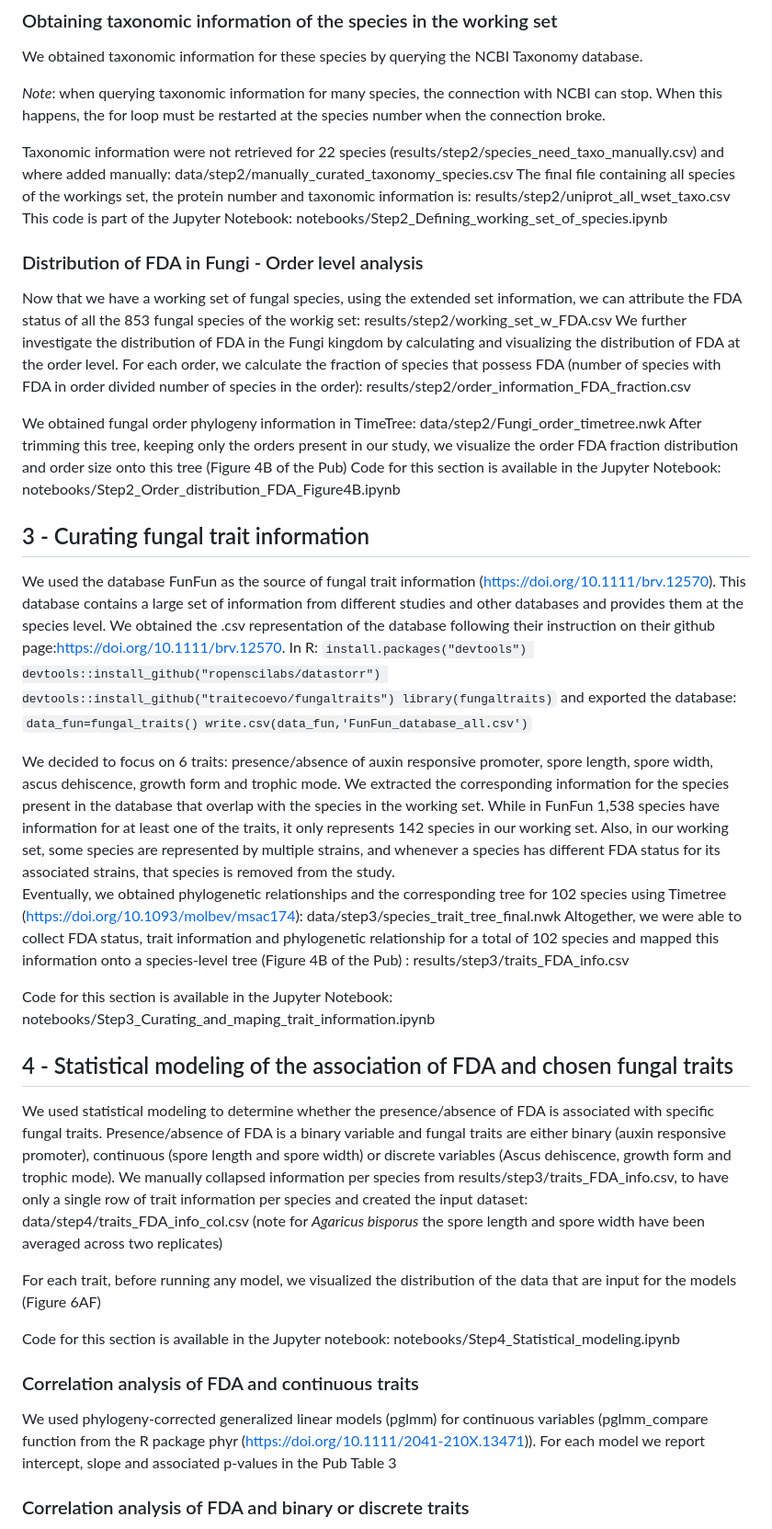
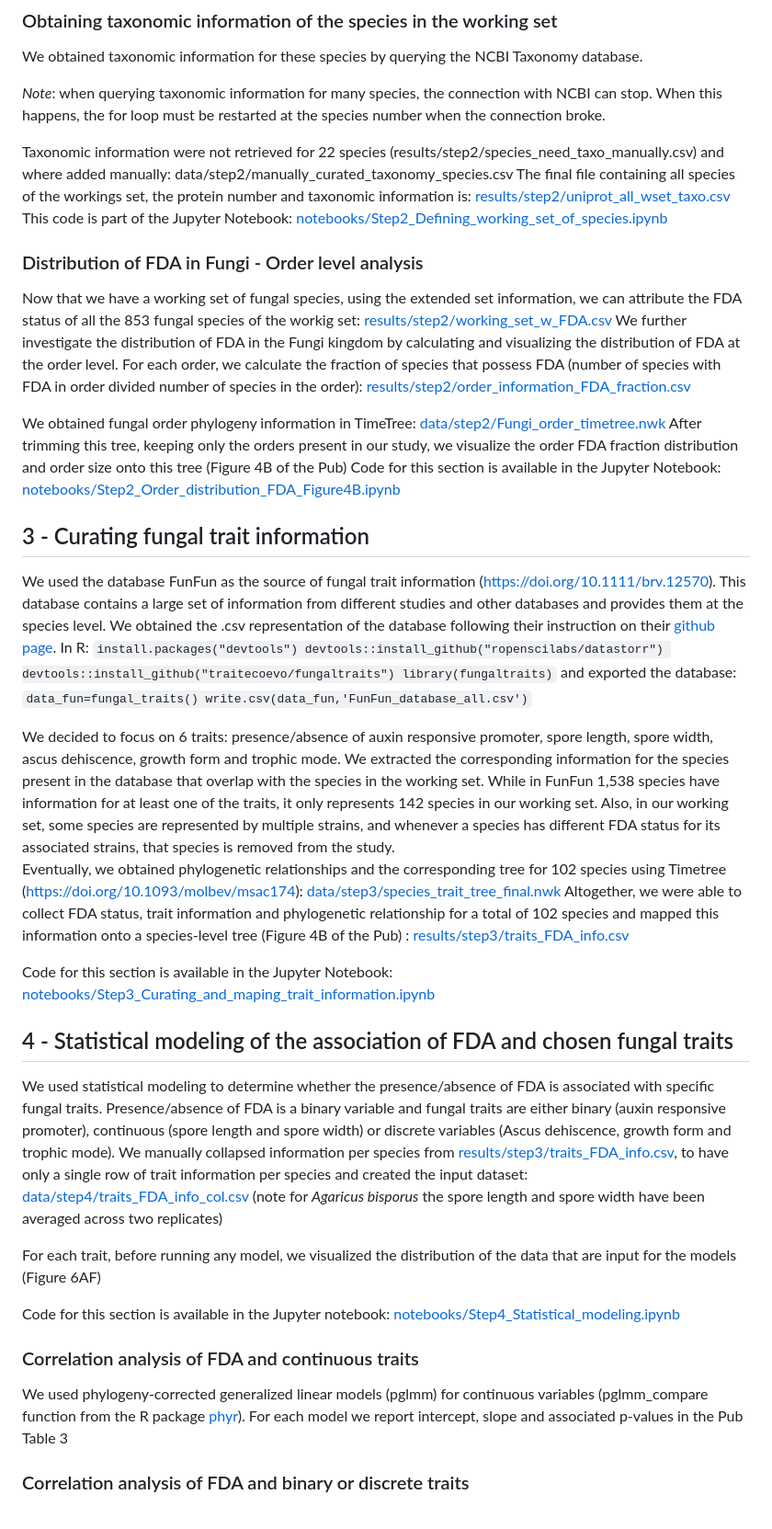
Before and after one commit to Arcadia-Science/Fungal-Secondary-Actin-Pilot, a Markdown page: README.md, the part around the change. Shown at 92% size. Drawn GitHub-style.

Commit message:
Apply suggestions from code review: batch 1
Signed-off-by: Taylor Reiter <taylorreiter@gmail.com>

```diff
--- a/README.md
+++ b/README.md
@@ -55,20 +55,20 @@ We obtained taxonomic information for these species by querying the NCBI Taxonom
 *Note*: when querying taxonomic information for many species, the connection with NCBI can stop. When this happens, the for loop must be restarted at the species number when the connection broke.
 
 Taxonomic information were not retrieved for 22 species (results/step2/species_need_taxo_manually.csv) and where added manually: data/step2/manually_curated_taxonomy_species.csv
-The final file containing all species of the workings set, the protein number and taxonomic information is: results/step2/uniprot_all_wset_taxo.csv
-This code is part of the Jupyter Notebook: notebooks/Step2_Defining_working_set_of_species.ipynb
+The final file containing all species of the workings set, the protein number and taxonomic information is: [results/step2/uniprot_all_wset_taxo.csv](results/step2/uniprot_all_wset_taxo.csv)
+This code is part of the Jupyter Notebook: [notebooks/Step2_Defining_working_set_of_species.ipynb](notebooks/Step2_Defining_working_set_of_species.ipynb)
 
 ### Distribution of FDA in Fungi - Order level analysis
-Now that we have a working set of fungal species, using the extended set information, we can attribute the FDA status of all the 853 fungal species of the workig set: results/step2/working_set_w_FDA.csv
-We further investigate the distribution of FDA in the Fungi kingdom by calculating and visualizing the distribution of FDA at the order level. For each order, we calculate the fraction of species that possess FDA (number of species with FDA in order divided number of species in the order): results/step2/order_information_FDA_fraction.csv
+Now that we have a working set of fungal species, using the extended set information, we can attribute the FDA status of all the 853 fungal species of the workig set: [results/step2/working_set_w_FDA.csv](results/step2/working_set_w_FDA.csv)
+We further investigate the distribution of FDA in the Fungi kingdom by calculating and visualizing the distribution of FDA at the order level. For each order, we calculate the fraction of species that possess FDA (number of species with FDA in order divided number of species in the order): [results/step2/order_information_FDA_fraction.csv](results/step2/order_information_FDA_fraction.csv)
 
-We obtained fungal order phylogeny information in TimeTree: data/step2/Fungi_order_timetree.nwk
+We obtained fungal order phylogeny information in TimeTree: [data/step2/Fungi_order_timetree.nwk](data/step2/Fungi_order_timetree.nwk)
 After trimming this tree, keeping only the orders present in our study, we visualize the order FDA fraction distribution and order size onto this tree (Figure 4B of the Pub)
-Code for this section is available in the Jupyter Notebook: notebooks/Step2_Order_distribution_FDA_Figure4B.ipynb
+Code for this section is available in the Jupyter Notebook: [notebooks/Step2_Order_distribution_FDA_Figure4B.ipynb](notebooks/Step2_Order_distribution_FDA_Figure4B.ipynb)
 
 ## 3 - Curating fungal trait information
 We used the database FunFun as the source of fungal trait information (https://doi.org/10.1111/brv.12570). This database contains a large set of information from different studies and other databases and provides them at the species level.
-We obtained the .csv representation of the database following their instruction on their github page:https://doi.org/10.1111/brv.12570.
+We obtained the .csv representation of the database following their instruction on their [github page](https://github.com/traitecoevo/fungaltraits).
 In R:
 `install.packages("devtools")
 devtools::install_github("ropenscilabs/datastorr")
@@ -80,23 +80,23 @@ write.csv(data_fun,'FunFun_database_all.csv')`
 
 
 We decided to focus on 6 traits: presence/absence of auxin responsive promoter, spore length, spore width, ascus dehiscence, growth form and trophic mode. We extracted the corresponding information for the species present in the database that overlap with the species in the working set.  While in FunFun 1,538 species have information for at least one of the traits, it only represents 142 species in our working set. Also, in our working set, some species are represented by multiple strains, and whenever a species has different FDA status for its associated strains, that species is removed from the study.
-Eventually, we obtained phylogenetic relationships and the corresponding tree for 102 species using Timetree  (https://doi.org/10.1093/molbev/msac174): data/step3/species_trait_tree_final.nwk
-Altogether, we were able to collect FDA status, trait information and phylogenetic relationship for a total of 102 species and mapped this information onto a species-level tree (Figure 4B of the Pub) : results/step3/traits_FDA_info.csv
+Eventually, we obtained phylogenetic relationships and the corresponding tree for 102 species using Timetree  (https://doi.org/10.1093/molbev/msac174): [data/step3/species_trait_tree_final.nwk](data/step3/species_trait_tree_final.nwk)
+Altogether, we were able to collect FDA status, trait information and phylogenetic relationship for a total of 102 species and mapped this information onto a species-level tree (Figure 4B of the Pub) : [results/step3/traits_FDA_info.csv](results/step3/traits_FDA_info.csv)
 
-Code for this section is available in the Jupyter Notebook: notebooks/Step3_Curating_and_maping_trait_information.ipynb
+Code for this section is available in the Jupyter Notebook: [notebooks/Step3_Curating_and_maping_trait_information.ipynb](notebooks/Step3_Curating_and_maping_trait_information.ipynb)
 
 
 ## 4 - Statistical modeling of the association of FDA and chosen fungal traits
 We used statistical modeling to determine whether the presence/absence of FDA is associated with specific fungal traits.
 Presence/absence of FDA is a binary variable and fungal traits are either binary (auxin responsive promoter), continuous (spore length and spore width) or discrete variables (Ascus dehiscence, growth form and trophic mode).
-We manually collapsed information per species from results/step3/traits_FDA_info.csv, to have only a single row of trait information per species and created the input dataset: data/step4/traits_FDA_info_col.csv (note for *Agaricus bisporus* the spore length and spore width have been averaged across two replicates)
+We manually collapsed information per species from [results/step3/traits_FDA_info.csv](results/step3/traits_FDA_info.csv), to have only a single row of trait information per species and created the input dataset: [data/step4/traits_FDA_info_col.csv](data/step4/traits_FDA_info_col.csv) (note for *Agaricus bisporus* the spore length and spore width have been averaged across two replicates)
 
 For each trait, before running any model, we visualized the distribution of the data that are input for the models (Figure 6AF)
 
-Code for this section is available in the Jupyter notebook: notebooks/Step4_Statistical_modeling.ipynb
+Code for this section is available in the Jupyter notebook: [notebooks/Step4_Statistical_modeling.ipynb](notebooks/Step4_Statistical_modeling.ipynb)
 
 ### Correlation analysis of FDA and continuous traits
-We used phylogeny-corrected generalized linear models (pglmm) for continuous variables (pglmm_compare function from the R package phyr (https://doi.org/10.1111/2041-210X.13471)).
+We used phylogeny-corrected generalized linear models (pglmm) for continuous variables (pglmm_compare function from the R package [phyr](https://doi.org/10.1111/2041-210X.13471)).
 For each model we report intercept, slope and associated p-values in the Pub Table 3
 
 ### Correlation analysis of FDA and binary or discrete traits
```
